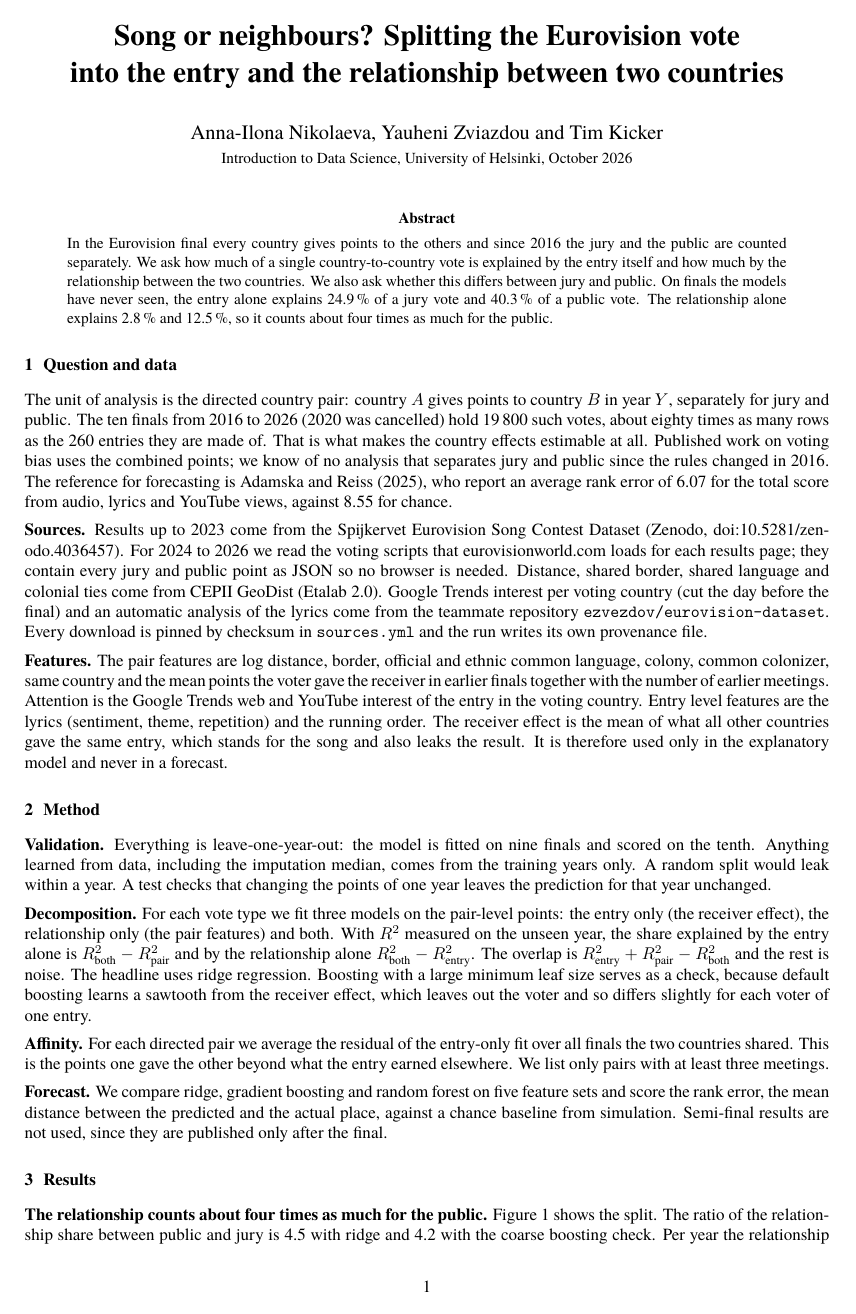
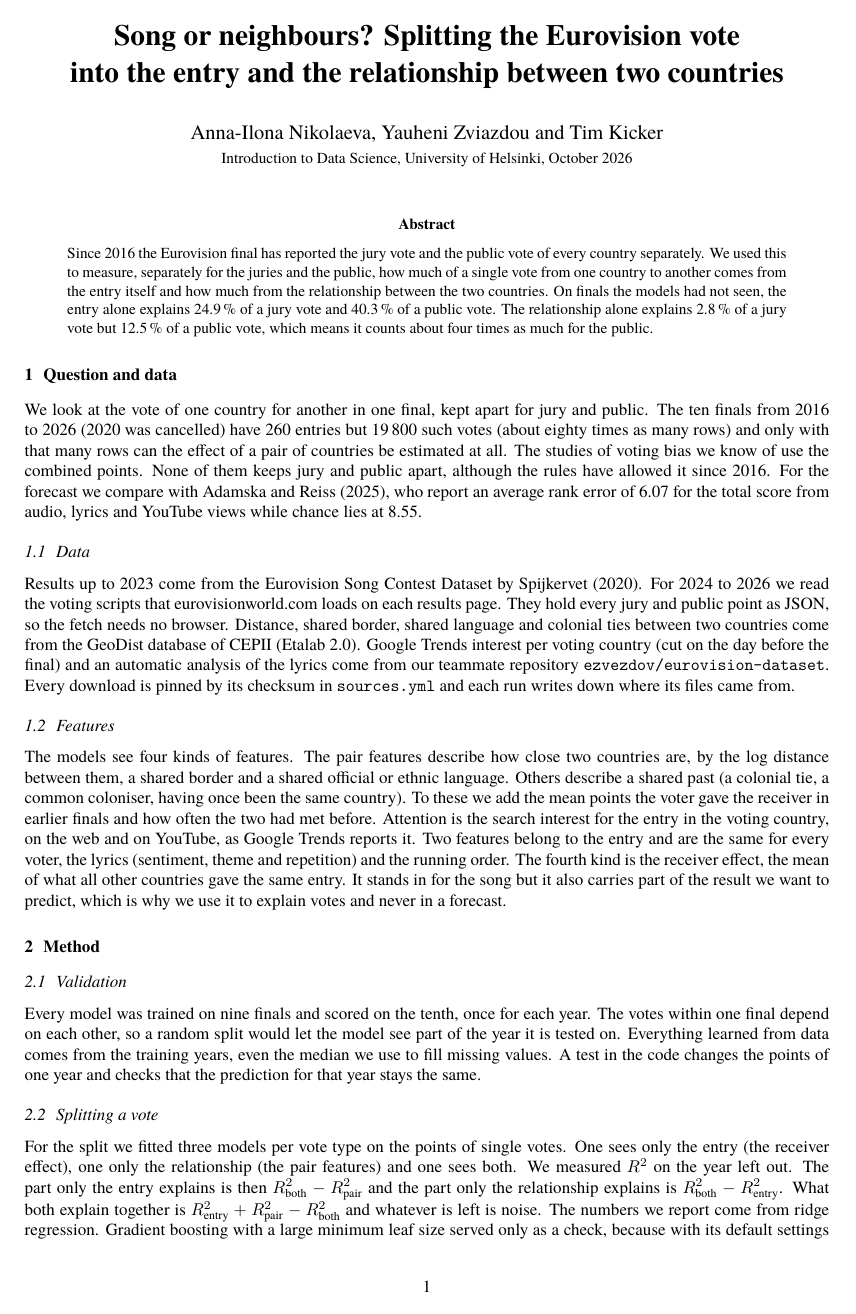
Before and after one commit to timkicker/esc-research, a LaTeX paper (report/report.tex): page 1 of 4. The pictures show the PDF file report/report.pdf that the author committed with the source.

Commit message:
rewrite report prose

```diff
--- a/report/report.tex
+++ b/report/report.tex
@@ -26,53 +29,54 @@
 
 \begin{abstract}\small
 \noindent
-In the Eurovision final every country gives points to the others and since 2016 the jury and the public are counted separately.
-We ask how much of a single country-to-country vote is explained by the entry itself and how much by the relationship between the two countries. We also ask whether this differs between jury and public.
-On finals the models have never seen, the entry alone explains 24.9\,\% of a jury vote and 40.3\,\% of a public vote.
-The relationship alone explains 2.8\,\% and 12.5\,\%, so it counts about four times as much for the public.
+Since 2016 the Eurovision final has reported the jury vote and the public vote of every country separately.
+We used this to measure, separately for the juries and the public, how much of a single vote from one country to another comes from the entry itself and how much from the relationship between the two countries.
+On finals the models had not seen, the entry alone explains 24.9\,\% of a jury vote and 40.3\,\% of a public vote.
+The relationship alone explains 2.8\,\% of a jury vote but 12.5\,\% of a public vote, which means it counts about four times as much for the public.
 \end{abstract}
 
 \section{Question and data}
 
-The unit of analysis is the directed country pair: country $A$ gives points to country $B$ in year $Y$, separately for jury and public.
-The ten finals from 2016 to 2026 (2020 was cancelled) hold 19\,800 such votes, about eighty times as many rows as the 260 entries they are made of.
-That is what makes the country effects estimable at all.
-Published work on voting bias uses the combined points; we know of no analysis that separates jury and public since the rules changed in 2016.
-The reference for forecasting is Adamska and Reiss (2025), who report an average rank error of 6.07 for the total score from audio, lyrics and YouTube views, against 8.55 for chance.
+We look at the vote of one country for another in one final, kept apart for jury and public.
+The ten finals from 2016 to 2026 (2020 was cancelled) have 260 entries but 19\,800 such votes (about eighty times as many rows) and only with that many rows can the effect of a pair of countries be estimated at all.
+The studies of voting bias we know of use the combined points.
+None of them keeps jury and public apart, although the rules have allowed it since 2016.
+For the forecast we compare with Adamska and Reiss (2025), who report an average rank error of 6.07 for the total score from audio, lyrics and YouTube views while chance lies at 8.55.
 
-\textbf{Sources.}
-Results up to 2023 come from the Spijkervet Eurovision Song Contest Dataset (Zenodo, doi:10.5281/zenodo.4036457).
-For 2024 to 2026 we read the voting scripts that eurovisionworld.com loads for each results page; they contain every jury and public point as JSON so no browser is needed.
-Distance, shared border, shared language and colonial ties come from CEPII GeoDist (Etalab 2.0).
-Google Trends interest per voting country (cut the day before the final) and an automatic analysis of the lyrics come from the teammate repository \texttt{ezvezdov/eurovision-dataset}.
-Every download is pinned by checksum in \texttt{sources.yml} and the run writes its own provenance file.
+\subsection{Data}
 
-\textbf{Features.}
-The pair features are log distance, border, official and ethnic common language, colony, common colonizer, same country and the mean points the voter gave the receiver in earlier finals together with the number of earlier meetings.
-Attention is the Google Trends web and YouTube interest of the entry in the voting country.
-Entry level features are the lyrics (sentiment, theme, repetition) and the running order.
-The receiver effect is the mean of what all other countries gave the same entry, which stands for the song and also leaks the result.
-It is therefore used only in the explanatory model and never in a forecast.
+Results up to 2023 come from the Eurovision Song Contest Dataset by Spijkervet (2020).
+For 2024 to 2026 we read the voting scripts that eurovisionworld.com loads on each results page.
+They hold every jury and public point as JSON, so the fetch needs no browser.
+Distance, shared border, shared language and colonial ties between two countries come from the GeoDist database of CEPII (Etalab 2.0).
+Google Trends interest per voting country (cut on the day before the final) and an automatic analysis of the lyrics come from our teammate repository \texttt{ezvezdov/\allowbreak eurovision-dataset}.
+Every download is pinned by its checksum in \texttt{sources.yml} and each run writes down where its files came from.
+
+\subsection{Features}
+
+The models see four kinds of features.
+The pair features describe how close two countries are, by the log distance between them, a shared border and a shared official or ethnic language.
+Others describe a shared past (a colonial tie, a common coloniser, having once been the same country).
+To these we add the mean points the voter gave the receiver in earlier finals and how often the two had met before.
+Attention is the search interest for the entry in the voting country, on the web and on YouTube, as Google Trends reports it.
+Two features belong to the entry and are the same for every voter, the lyrics (sentiment, theme and repetition) and the running order.
+The fourth kind is the receiver effect, the mean of what all other countries gave the same entry.
+It stands in for the song but it also carries part of the result we want to predict, which is why we use it to explain votes and never in a forecast.
 
 \section{Method}
 
-\textbf{Validation.}
-Everything is leave-one-year-out: the model is fitted on nine finals and scored on the tenth. Anything learned from data, including the imputation median, comes from the training years only.
-A random split would leak within a year.
-A test checks that changing the points of one year leaves the prediction for that year unchanged.
+\subsection{Validation}
 
-\textbf{Decomposition.}
-For each vote type we fit three models on the pair-level points: the entry only (the receiver effect), the relationship only (the pair features) and both.
-With $R^2$ measured on the unseen year, the share explained by the entry alone is $R^2_{\text{both}}-R^2_{\text{pair}}$ and by the relationship alone $R^2_{\text{both}}-R^2_{\text{entry}}$.
-The overlap is $R^2_{\text{entry}}+R^2_{\text{pair}}-R^2_{\text{both}}$ and the rest is noise.
-The headline uses ridge regression.
-Boosting with a large minimum leaf size serves as a check, because default boosting learns a sawtooth from the receiver effect, which leaves out the voter and so differs slightly for each voter of one entry.
+Every model was trained on nine finals and scored on the tenth, once for each year.
+The votes within one final depend on each other, so a random split would let the model see part of the year it is tested on.
+Everything learned from data comes from the training years, even the median we use to fill missing values.
+A test in the code changes the points of one year and checks that the prediction for that year stays the same.
 
-\textbf{Affinity.}
-For each directed pair we average the residual of the entry-only fit over all finals the two countries shared.
-This is the points one gave the other beyond what the entry earned elsewhere.
-We list only pairs with at least three meetings.
+\subsection{Splitting a vote}
 
-\textbf{Forecast.}
-We compare ridge, gradient boosting and random forest on five feature sets and score the rank error, the mean distance between the predicted and the actual place, against a chance baseline from simulation.
-Semi-final results are not used, since they are published only after the final.
+For the split we fitted three models per vote type on the points of single votes.
+One sees only the entry (the receiver effect), one only the relationship (the pair features) and one sees both.
+We measured $R^2$ on the year left out.
+The part only the entry explains is then $R^2_{\text{both}}-R^2_{\text{pair}}$ and the part only the relationship explains is $R^2_{\text{both}}-R^2_{\text{entry}}$.
+What both explain together is $R^2_{\text{entry}}+R^2_{\text{pair}}-R^2_{\text{both}}$ and whatever is left is noise.
+The numbers we report come from ridge regression.
@@ -78,0 +93 @@ Semi-final results are not used, since they are published only after the final.
+\subsection{Forecast}
@@ -100,6 +120,6 @@ Semi-final results are not used, since they are published only after the final.
 \label{fig:split}
 \end{figure}
 
-\textbf{The relationship counts about four times as much for the public.}
+\subsection{Explained shares}
+
 Figure~\ref{fig:split} shows the split.
-The ratio of the relationship share between public and jury is 4.5 with ridge and 4.2 with the coarse boosting check.
@@ -107 +128,2 @@ Per year the relationship share ranges from 1.5 to 3.9\,\% for the jury and from
 The entry share is probably too high and the relationship share too low, because the receiver effect also carries the bloc votes of all other countries.
+Most of a jury vote stays unexplained (70.3\,\%), against 43.4\,\% of a public vote.
@@ -110 +131,4 @@ The shares apply to the single vote between two countries and say nothing about
 
+\subsection{Juries and the public}
+
+Juries and the public often disagree.
@@ -138,4 +160,4 @@ A neighbour gets one in four of the public's twelve points (25.9\,\%, 396 votes)
 \label{fig:scatter}
 \end{figure}
 
-\textbf{Who favours whom.}
+\subsection{Who favours whom}
@@ -163,5 +186,4 @@ Montenegro $\to$ Serbia & 5 & +9.8 & Montenegro $\to$ Albania & 4 & +7.9\\
 \label{tab:affinity}
 \end{table}
 
-\textbf{Forecast.}
-Table~\ref{tab:forecast} gives the rank error on finals the model had not seen.
+\subsection{Forecast}
@@ -210 +236,0 @@ The code is available to the course staff on request.
-The 82 tests run offline and pass on Linux.
@@ -217,7 +245,6 @@ Adamska, J. and Reiss, J. D. (2025). \emph{Transactions of the International Soc
 Spijkervet, J. (2020). The Eurovision Song Contest Dataset. Zenodo, doi:10.5281/zenodo.4036457.
 Mayer, T. and Zignago, S. (2011). Notes on CEPII's distance measures: the GeoDist database. CEPII Working Paper 2011-25.
 
-\clearpage
 \section*{Appendix: features and settings}
 
 \small
@@ -229,4 +255,6 @@ The pooled rest-of-the-world public vote is a voter without geography and is lef
 
+\begin{table}[h]
+\centering\small
 \begin{tabular}{@{}ll@{}}
 \toprule
 Feature & Meaning\\
@@ -243,5 +271,3 @@ lyrics & sentiment, theme, repetition in verse and chorus (automatic analysis)\\
 \bottomrule
 \end{tabular}
 
-\medskip
-\textbf{Feature sets.}
@@ -251 +275,3 @@ Sets containing the receiver effect are labelled explanatory and never reported
+\label{tab:features}
+\end{table}
 
@@ -258,2 +281 @@ All seeds are fixed (20260501 for the baseline, 0 for the models).
 
-\textbf{Validation.}
```
Also changed, not shown: report/appendix.tex (deleted, +0 -45 lines), report/report.pdf, report/report.tex (124 more changed lines).
